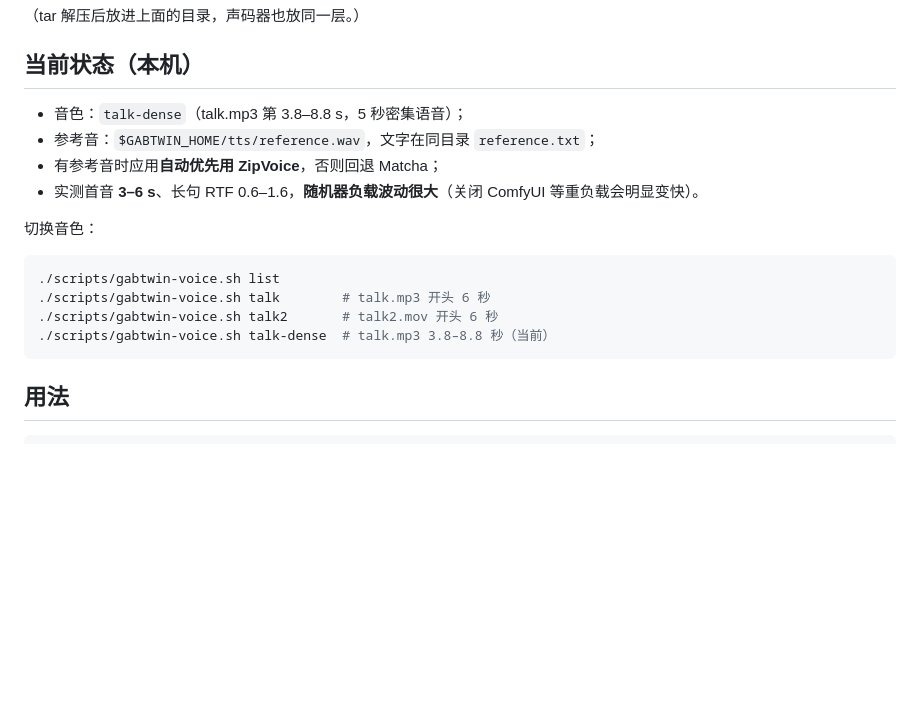
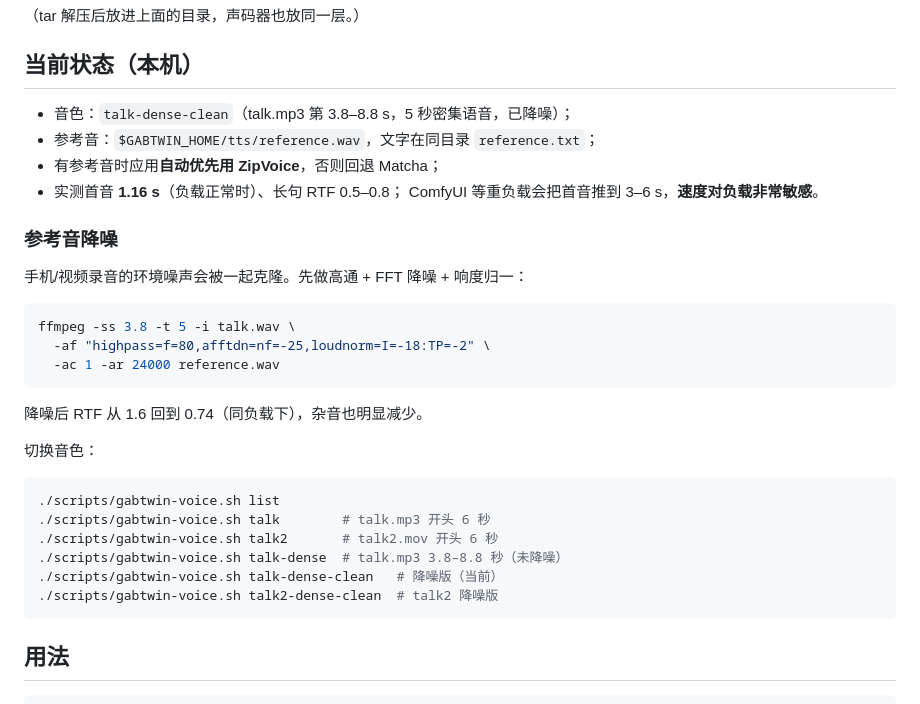
Before and after one commit to norlandsoft/GabTwin, a Markdown page: docs/dev/05-voice-cloning.md, the part around the change. Rendered like a GitHub page; blank space fills up the shorter version.

Commit message:
docs(tts): denoised reference and measured latency
- the reference is high-pass + afftdn + loudnorm cleaned; profiles
  talk-dense-clean / talk2-dense-clean added
- with normal load the first audio is 1.16 s (was 3-6 s under ComfyUI load);
  RTF 0.5-0.8
- document the ffmpeg cleaning command and load sensitivity

````diff
--- a/docs/dev/05-voice-cloning.md
+++ b/docs/dev/05-voice-cloning.md
@@ -33,10 +33,23 @@ curl -L -o vocos_24khz.onnx \
 
 ## 当前状态（本机）
 
-- 音色：`talk-dense`（talk.mp3 第 3.8–8.8 s，5 秒密集语音）；
+- 音色：`talk-dense-clean`（talk.mp3 第 3.8–8.8 s，5 秒密集语音，已降噪）；
 - 参考音：`$GABTWIN_HOME/tts/reference.wav`，文字在同目录 `reference.txt`；
 - 有参考音时应用**自动优先用 ZipVoice**，否则回退 Matcha；
-- 实测首音 **3–6 s**、长句 RTF 0.6–1.6，**随机器负载波动很大**（关闭 ComfyUI 等重负载会明显变快）。
+- 实测首音 **1.16 s**（负载正常时）、长句 RTF 0.5–0.8；
+  ComfyUI 等重负载会把首音推到 3–6 s，**速度对负载非常敏感**。
+
+### 参考音降噪
+
+手机/视频录音的环境噪声会被一起克隆。先做高通 + FFT 降噪 + 响度归一：
+
+```bash
+ffmpeg -ss 3.8 -t 5 -i talk.wav \
+  -af "highpass=f=80,afftdn=nf=-25,loudnorm=I=-18:TP=-2" \
+  -ac 1 -ar 24000 reference.wav
+```
+
+降噪后 RTF 从 1.6 回到 0.74（同负载下），杂音也明显减少。
 
 切换音色：
 
@@ -44,7 +57,9 @@ curl -L -o vocos_24khz.onnx \
 ./scripts/gabtwin-voice.sh list
 ./scripts/gabtwin-voice.sh talk        # talk.mp3 开头 6 秒
 ./scripts/gabtwin-voice.sh talk2       # talk2.mov 开头 6 秒
-./scripts/gabtwin-voice.sh talk-dense  # talk.mp3 3.8–8.8 秒（当前）
+./scripts/gabtwin-voice.sh talk-dense  # talk.mp3 3.8–8.8 秒（未降噪）
+./scripts/gabtwin-voice.sh talk-dense-clean   # 降噪版（当前）
+./scripts/gabtwin-voice.sh talk2-dense-clean  # talk2 降噪版
 ```
 
 ## 用法
````
